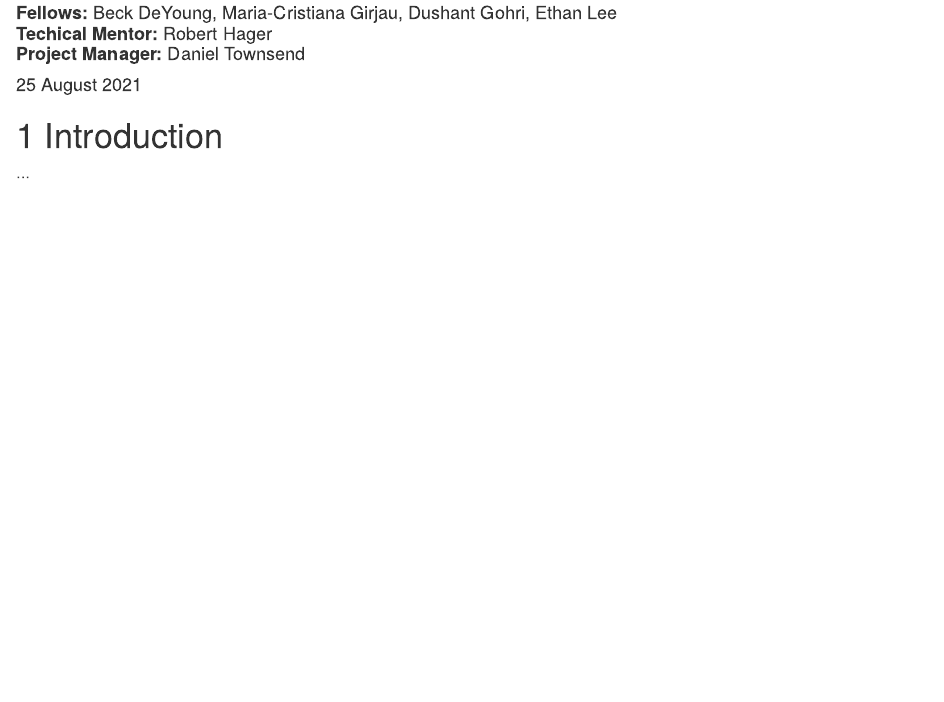
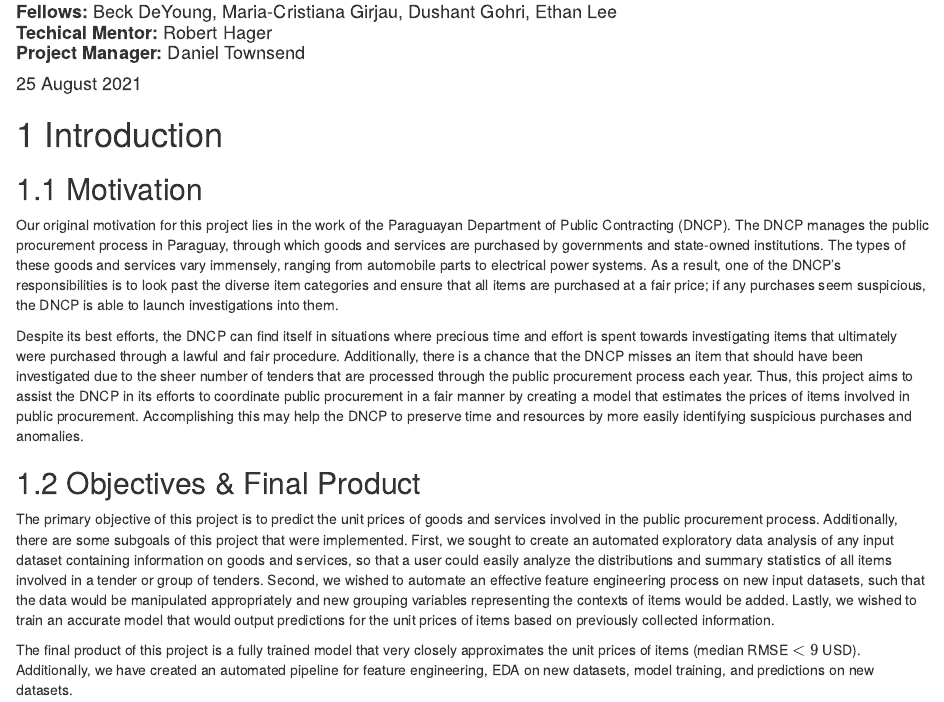
Before and after one commit to DSSGxUK/dncp, an R Markdown document (index.Rmd): the page in a window 1100 px wide, from 70 px down. Rendered offline with R 4.5, knitr and Pandoc, with nearby package versions; drawn as R Markdown's standard HTML page in place of the format the file asks for.

Commit message:
Add intro

```diff
--- a/index.Rmd
+++ b/index.Rmd
@@ -13,4 +13,14 @@ description: "This is the documentation for the DNCP Project of the Summer 2021
 
 # Introduction
 
-...
+## Motivation
+
+Our original motivation for this project lies in the work of the Paraguayan Department of Public Contracting (DNCP). The DNCP manages the public procurement process in Paraguay, through which goods and services are purchased by governments and state-owned institutions. The types of these goods and services vary immensely, ranging from automobile parts to electrical power systems. As a result, one of the DNCP's responsibilities is to look past the diverse item categories and ensure that all items are purchased at a fair price; if any purchases seem suspicious, the DNCP is able to launch investigations into them.
+
+Despite its best efforts, the DNCP can find itself in situations where precious time and effort is spent towards investigating items that ultimately were purchased through a lawful and fair procedure. Additionally, there is a chance that the DNCP misses an item that should have been investigated due to the sheer number of tenders that are processed through the public procurement process each year. Thus, this project aims to assist the DNCP in its efforts to coordinate public procurement in a fair manner by creating a model that estimates the prices of items involved in public procurement. Accomplishing this may help the DNCP to preserve time and resources by more easily identifying suspicious purchases and anomalies.
+
+## Objectives \& Final Product
+
+The primary objective of this project is to predict the unit prices of goods and services involved in the public procurement process. Additionally, there are some subgoals of this project that were implemented. First, we sought to create an automated exploratory data analysis of any input dataset containing information on goods and services, so that a user could easily analyze the distributions and summary statistics of all items involved in a tender or group of tenders. Second, we wished to automate an effective feature engineering process on new input datasets, such that the data would be manipulated appropriately and new grouping variables representing the contexts of items would be added. Lastly, we wished to train an accurate model that would output predictions for the unit prices of items based on previously collected information.
+
+The final product of this project is a fully trained model that very closely approximates the unit prices of items (median RMSE \(<9\) USD). Additionally, we have created an automated pipeline for feature engineering, EDA on new datasets, model training, and predictions on new datasets.
```
Also changed, not shown: docs/index.md, docs/reference-keys.txt, docs/search_index.json, 11 other files.
